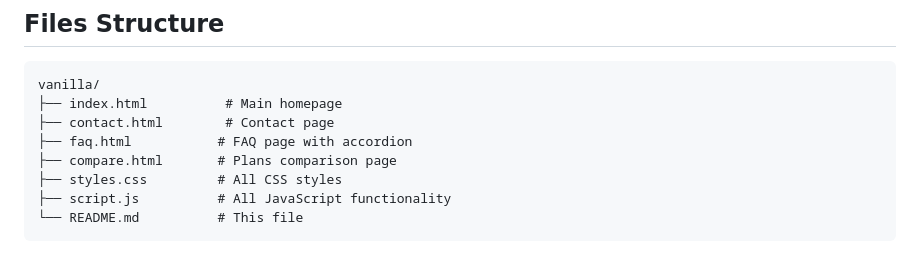
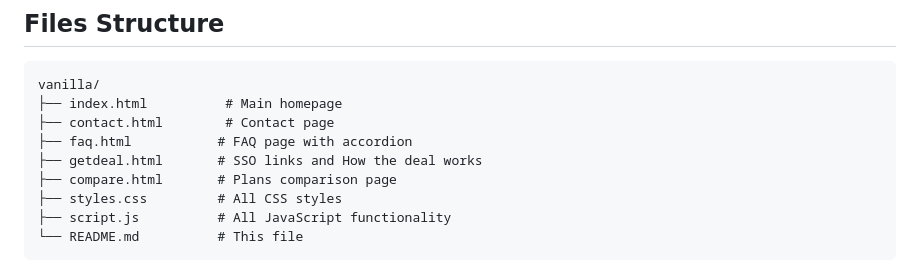
Before and after one commit to UC-Procurement/adobe-student-07, a Markdown page: README.md, the part around the change. Rendered like a GitHub page.

```diff
--- a/README.md
+++ b/README.md
@@ -9,6 +9,7 @@ vanilla/
 ├── index.html          # Main homepage
 ├── contact.html        # Contact page
 ├── faq.html           # FAQ page with accordion
+├── getdeal.html       # SSO links and How the deal works
 ├── compare.html       # Plans comparison page
 ├── styles.css         # All CSS styles
 ├── script.js          # All JavaScript functionality
```
